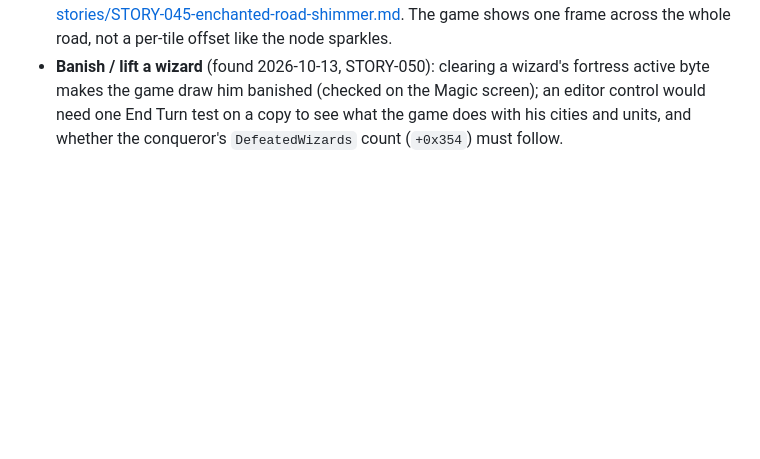
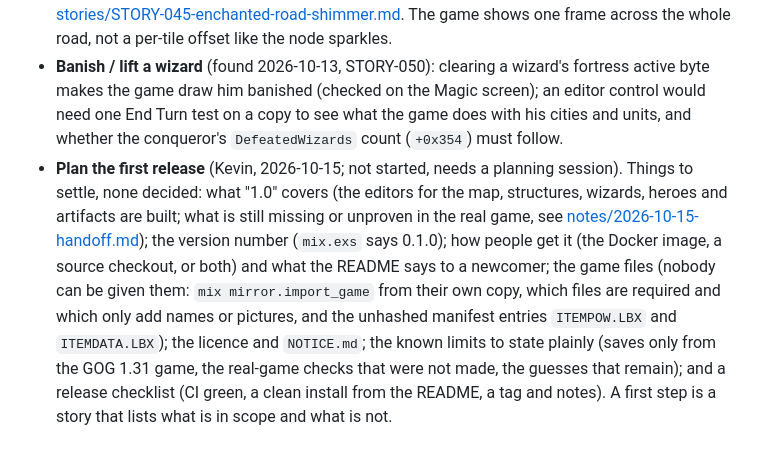
Before and after one commit to ApocryphaCipher/Mirror, a Markdown page: docs/backlog.md, the part around the change. GitHub-like rendering; blank space fills up the shorter version.

Commit message:
docs: backlog, plan the first release
Co-Authored-By: Claude Sonnet 5.5 <noreply@anthropic.com>

```diff
--- a/docs/backlog.md
+++ b/docs/backlog.md
@@ -84,3 +84,8 @@ Unsorted, not yet promoted to a story.
   [stories/STORY-045-enchanted-road-shimmer.md](stories/STORY-045-enchanted-road-shimmer.md). The game shows one frame
   across the whole road, not a per-tile offset like the node sparkles.
 - **Banish / lift a wizard** (found 2026-10-13, STORY-050): clearing a wizard's fortress active byte makes the game draw him banished (checked on the Magic screen); an editor control would need one End Turn test on a copy to see what the game does with his cities and units, and whether the conqueror's `DefeatedWizards` count (`+0x354`) must follow.
+- **Plan the first release** (Kevin, 2026-10-15; not started, needs a planning session). Things to settle, none decided: what "1.0" covers (the editors for the map, structures, wizards, heroes and artifacts are built; what is
+  still missing or unproven in the real game, see [notes/2026-10-15-handoff.md](notes/2026-10-15-handoff.md)); the version number (`mix.exs` says 0.1.0); how people get it (the Docker image, a source checkout, or both) and
+  what the README says to a newcomer; the game files (nobody can be given them: `mix mirror.import_game` from their own copy, which files are required and which only add names or pictures, and the unhashed manifest entries `ITEMPOW.LBX` and `ITEMDATA.LBX`);
+  the licence and `NOTICE.md`; the known limits to state plainly (saves only from the GOG 1.31 game, the real-game checks that were not made, the guesses that remain); and a release checklist (CI green, a clean install from the README, a tag and notes).
+  A first step is a story that lists what is in scope and what is not.
```
